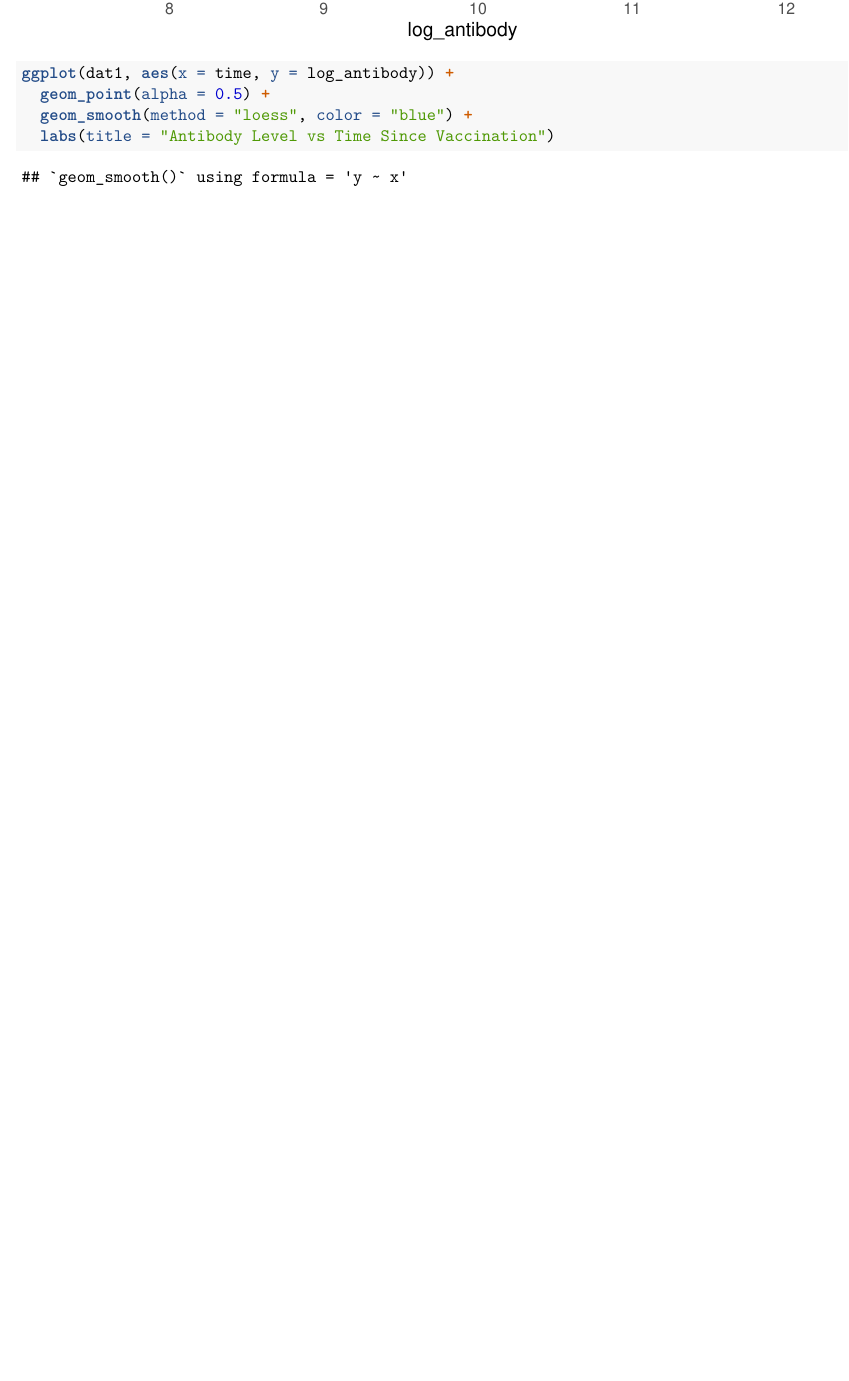
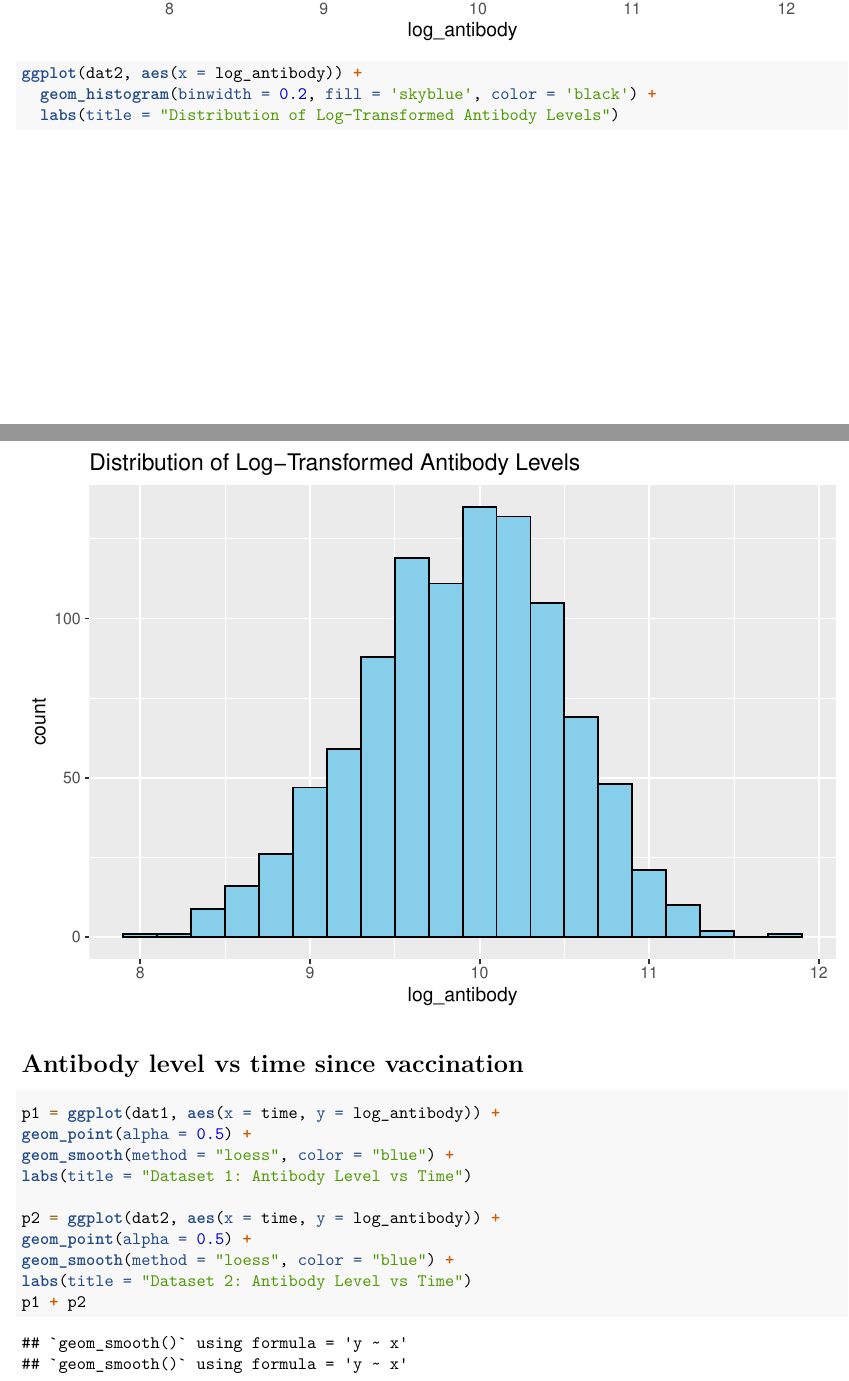
Before and after one commit to bb1ring/Midterm_ds2, an R Markdown document (midterm.Rmd): part of page 3 of 5 before the commit and two parts of pages 3 and 4 of 6 after it, the two joined at a grey line, cut so that both start at the same text, the shorter picture padded with empty space. Rendered offline with R 4.5, knitr and Pandoc, then LaTeX, with nearby package versions.

Commit message:
added more figures

````diff
--- a/midterm.Rmd
+++ b/midterm.Rmd
@@ -91,10 +102,20 @@ ggplot(dat1, aes(x = log_antibody)) +
+ggplot(dat2, aes(x = log_antibody)) +
+  geom_histogram(binwidth = 0.2, fill = 'skyblue', color = 'black') +
+  labs(title = "Distribution of Log-Transformed Antibody Levels")
 ```
 
+# Antibody level vs time since vaccination
 ```{r}
-ggplot(dat1, aes(x = time, y = log_antibody)) +
-  geom_point(alpha = 0.5) +
-  geom_smooth(method = "loess", color = "blue") +
-  labs(title = "Antibody Level vs Time Since Vaccination")
+p1 = ggplot(dat1, aes(x = time, y = log_antibody)) +
+geom_point(alpha = 0.5) +
+geom_smooth(method = "loess", color = "blue") +
+labs(title = "Dataset 1: Antibody Level vs Time")
+
+p2 = ggplot(dat2, aes(x = time, y = log_antibody)) +
+geom_point(alpha = 0.5) +
+geom_smooth(method = "loess", color = "blue") +
+labs(title = "Dataset 2: Antibody Level vs Time")
+p1 + p2
 ```
 
 ```{r}
````
Also changed, not shown: midterm.Rmd (20 more changed lines).
